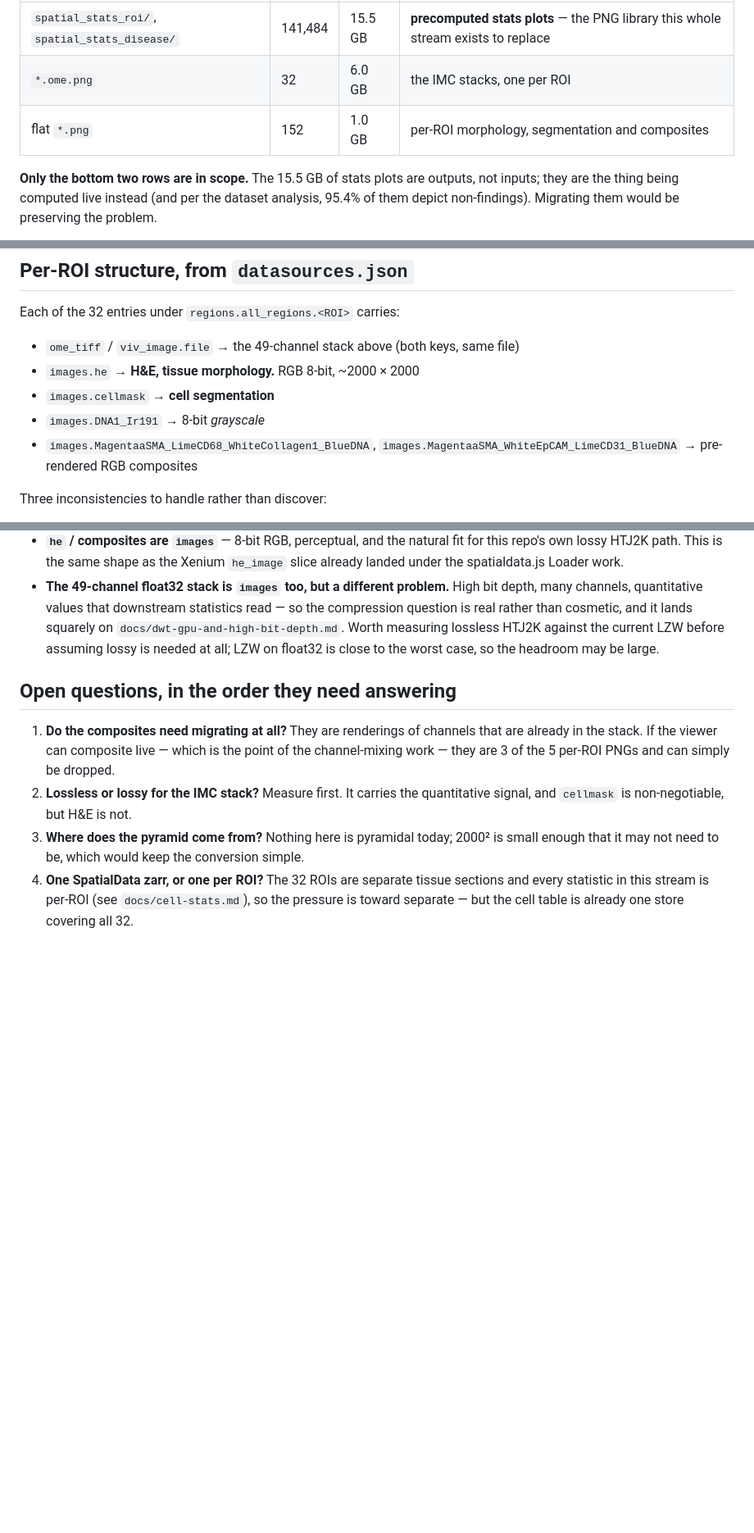
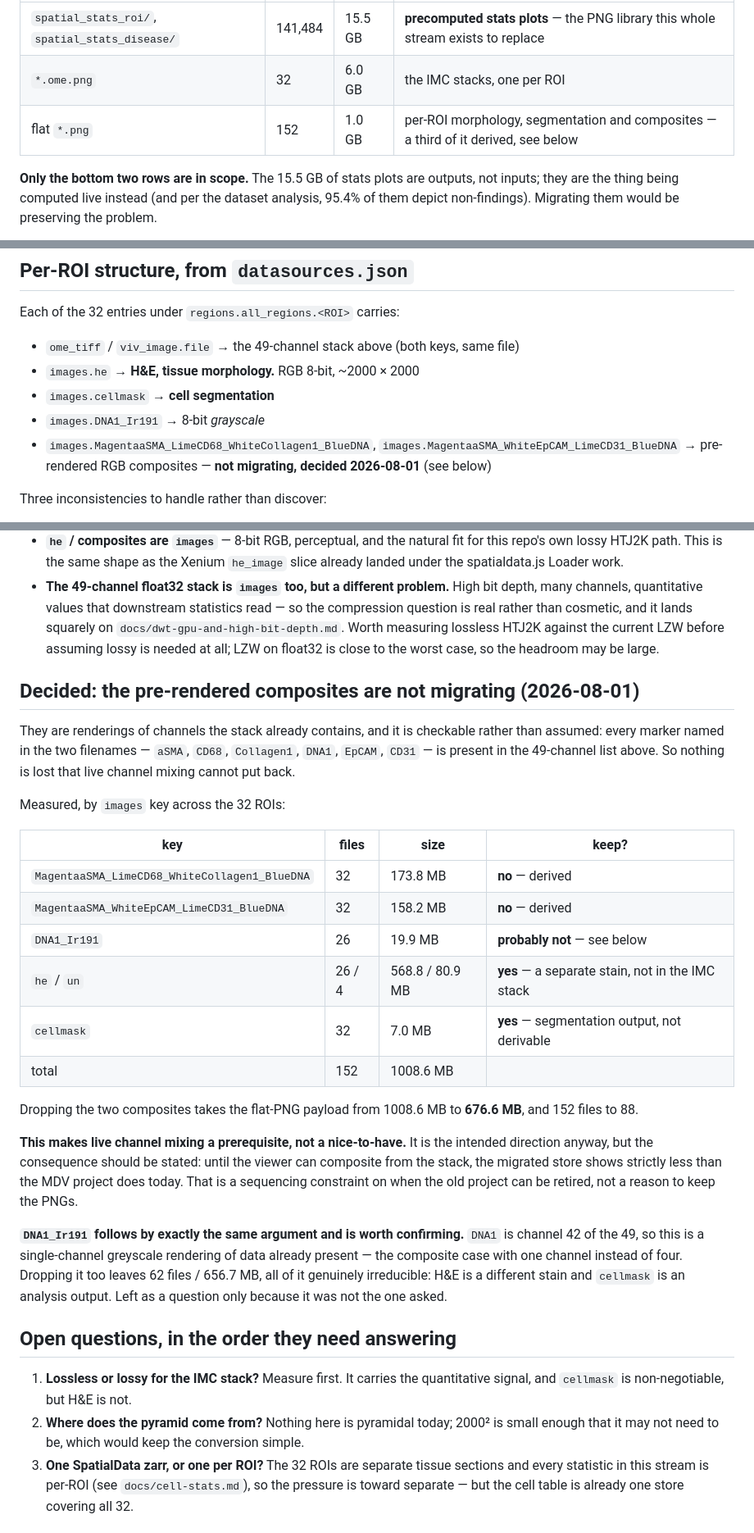
Before and after one commit to xinaesthete/intraspatial, a Markdown page: docs/covid-imagery-to-spatialdata-plan.md, 3 parts joined by grey strips. Shown at 82% size. Rendered like a GitHub page; blank space fills up the shorter version.

Commit message:
Decide against migrating the pre-rendered composites
User's call. Recorded with the check that makes it safe rather than merely
plausible: every marker named in the two composite filenames — aSMA, CD68,
Collagen1, DNA1, EpCAM, CD31 — is present in the 49-channel stack, so nothing is
lost that live channel mixing cannot put back.

Measured the flat PNGs per `images` key while the volume was mounted. The two
composites are 64 files / 332 MB, a third of the flat-PNG payload; dropping them
takes it from 1008.6 MB / 152 files to 676.6 MB / 88.

Two things stated rather than left implicit:

- This makes live channel mixing a PREREQUISITE. It is the intended direction
  anyway, but until the viewer can composite from the stack the migrated store
  shows strictly less than the MDV project does today — a sequencing constraint
  on when the old project can be retired, not a reason to keep the PNGs.
- `DNA1_Ir191` follows by exactly the same argument: DNA1 is channel 42 of the
  49, so it is the composite case with one channel instead of four. Flagged as a
  question rather than folded into the decision, since it was not the one asked.
  Dropping it too would leave 62 files / 656.7 MB, all genuinely irreducible —
  H&E is a different stain and cellmask is an analysis output.

Co-Authored-By: Claude Opus 5 <noreply@anthropic.com>

```diff
--- a/docs/covid-imagery-to-spatialdata-plan.md
+++ b/docs/covid-imagery-to-spatialdata-plan.md
@@ -16,7 +16,7 @@ pages need. What is still MDV-shaped, and still only on the external volume, is
 |---|---|---|---|
 | `spatial_stats_roi/`, `spatial_stats_disease/` | 141,484 | 15.5 GB | **precomputed stats plots** — the PNG library this whole stream exists to replace |
 | `*.ome.png` | 32 | 6.0 GB | the IMC stacks, one per ROI |
-| flat `*.png` | 152 | 1.0 GB | per-ROI morphology, segmentation and composites |
+| flat `*.png` | 152 | 1.0 GB | per-ROI morphology, segmentation and composites — a third of it derived, see below |
 
 **Only the bottom two rows are in scope.** The 15.5 GB of stats plots are outputs, not inputs; they
 are the thing being computed live instead (and per the dataset analysis, 95.4% of them depict
@@ -48,7 +48,7 @@ Each of the 32 entries under `regions.all_regions.<ROI>` carries:
 - `images.cellmask` → **cell segmentation**
 - `images.DNA1_Ir191` → 8-bit *grayscale*
 - `images.MagentaaSMA_LimeCD68_WhiteCollagen1_BlueDNA`, `images.MagentaaSMA_WhiteEpCAM_LimeCD31_BlueDNA`
-  → pre-rendered RGB composites
+  → pre-rendered RGB composites — **not migrating, decided 2026-08-01** (see below)
 
 Three inconsistencies to handle rather than discover:
 
@@ -80,16 +80,44 @@ flattening them into one would be the main thing to get wrong:
   measuring lossless HTJ2K against the current LZW before assuming lossy is needed at all; LZW on
   float32 is close to the worst case, so the headroom may be large.
 
+## Decided: the pre-rendered composites are not migrating (2026-08-01)
+
+They are renderings of channels the stack already contains, and it is checkable rather than assumed:
+every marker named in the two filenames — `aSMA`, `CD68`, `Collagen1`, `DNA1`, `EpCAM`, `CD31` — is
+present in the 49-channel list above. So nothing is lost that live channel mixing cannot put back.
+
+Measured, by `images` key across the 32 ROIs:
+
+| key | files | size | keep? |
+|---|---|---|---|
+| `MagentaaSMA_LimeCD68_WhiteCollagen1_BlueDNA` | 32 | 173.8 MB | **no** — derived |
+| `MagentaaSMA_WhiteEpCAM_LimeCD31_BlueDNA` | 32 | 158.2 MB | **no** — derived |
+| `DNA1_Ir191` | 26 | 19.9 MB | **probably not** — see below |
+| `he` / `un` | 26 / 4 | 568.8 / 80.9 MB | **yes** — a separate stain, not in the IMC stack |
+| `cellmask` | 32 | 7.0 MB | **yes** — segmentation output, not derivable |
+| total | 152 | 1008.6 MB | |
+
+Dropping the two composites takes the flat-PNG payload from 1008.6 MB to **676.6 MB**, and 152 files
+to 88.
+
+**This makes live channel mixing a prerequisite, not a nice-to-have.** It is the intended direction
+anyway, but the consequence should be stated: until the viewer can composite from the stack, the
+migrated store shows strictly less than the MDV project does today. That is a sequencing constraint
+on when the old project can be retired, not a reason to keep the PNGs.
+
+**`DNA1_Ir191` follows by exactly the same argument and is worth confirming.** `DNA1` is channel 42
+of the 49, so this is a single-channel greyscale rendering of data already present — the composite
+case with one channel instead of four. Dropping it too leaves 62 files / 656.7 MB, all of it
+genuinely irreducible: H&E is a different stain and `cellmask` is an analysis output. Left as a
+question only because it was not the one asked.
+
 ## Open questions, in the order they need answering
 
-1. **Do the composites need migrating at all?** They are renderings of channels that are already in
-   the stack. If the viewer can composite live — which is the point of the channel-mixing work — they
-   are 3 of the 5 per-ROI PNGs and can simply be dropped.
-2. **Lossless or lossy for the IMC stack?** Measure first. It carries the quantitative signal, and
+1. **Lossless or lossy for the IMC stack?** Measure first. It carries the quantitative signal, and
    `cellmask` is non-negotiable, but H&E is not.
-3. **Where does the pyramid come from?** Nothing here is pyramidal today; 2000² is small enough that
+2. **Where does the pyramid come from?** Nothing here is pyramidal today; 2000² is small enough that
    it may not need to be, which would keep the conversion simple.
-4. **One SpatialData zarr, or one per ROI?** The 32 ROIs are separate tissue sections and every
+3. **One SpatialData zarr, or one per ROI?** The 32 ROIs are separate tissue sections and every
    statistic in this stream is per-ROI (see `docs/cell-stats.md`), so the pressure is toward
    separate — but the cell table is already one store covering all 32.
 
```
